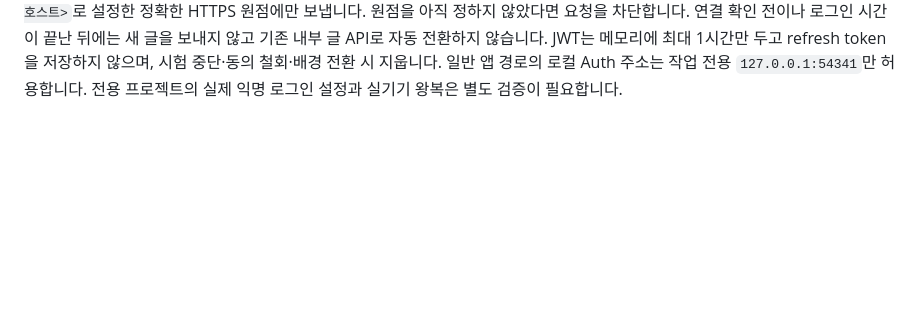
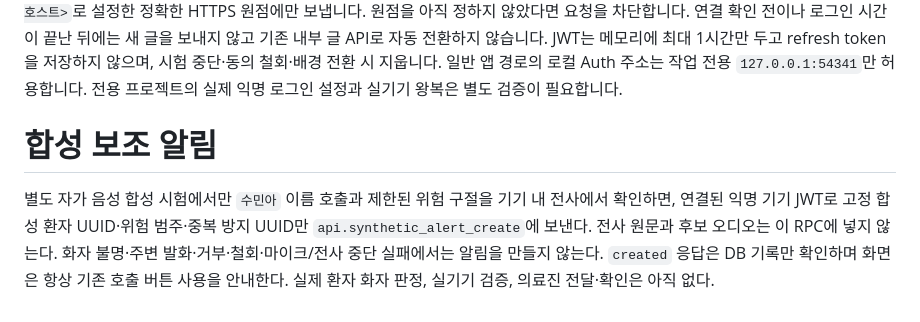
Before and after one commit to GracieRho/KoF5-TTS-delirium, a Markdown page: apps/patient_ipad/README.md, the part around the change. Rendered like a GitHub page; blank space fills up the shorter version.

Commit message:
docs: explain synthetic iPad alerts and local DB checks
Document bounded category-only device alert requests and paired hospital-fact and alert Auth/Data API smoke commands.

```diff
--- a/apps/patient_ipad/README.md
+++ b/apps/patient_ipad/README.md
@@ -13,3 +13,6 @@ Flutter/`record`의 16 kHz mono PCM 스트림으로 기기 내 발화 **후보**
 `flutter test`, `flutter analyze`, iOS 시뮬레이터 빌드로 코드 경로를 확인할 수 있습니다. 실제 iPad의 한국어 기기 내 인식 지원·정확도, 마이크·권한·중단·재생 동작과 클라우드 왕복은 기기/공급자 설정 후 따로 검증해야 합니다. [Apple의 요청 설정 설명](https://developer.apple.com/documentation/speech/sfspeechrecognitionrequest/requiresondevicerecognition)에 따라 `supportsOnDeviceRecognition`을 먼저 확인하고 `requiresOnDeviceRecognition=true`를 적용하지만, 한국어 사용 가능 여부는 기기별로 다를 수 있습니다. 이 화면은 내부/자가 음성 시험 전용이며 [안전 게이트](../../docs/delirium-familiar-voice/07-pre-patient-trial-safety-ethics-gate.md) 통과 전 실제 환자에게 사용하지 않습니다.
 
 합성 시험에서만 빌드 시 `--dart-define=KOF5_DEVICE_SUPABASE_URL=https://<확인된-전용-프로젝트-ref>.supabase.co`로 고정한 Supabase 주소와 `sb_publishable_` 키로 iPad의 익명 기기 로그인을 시도할 수 있습니다. 고정 주소가 없으면 원격 로그인을 차단합니다. 로그인 결과의 `user.id`를 화면의 **기기 ID**로 병원 직원에게 보여주며, 직원이나 보호자의 로그인 정보는 iPad에 입력하지 않습니다. 병원에서 연결한 뒤 `api.patient_device_context`가 합성 환자 ID `00000000-0000-4000-8000-000000000975`의 활성 연결 한 건을 기기 JWT로 돌려준 경우에만 `POST /internal/synthetic/paired/{patient_id}/text`에 기기 Bearer JWT와 내부 시험 토큰으로 **글만** 보냅니다. 이 Bearer 요청은 빌드할 때 `--dart-define=KOF5_PAIRED_SYNTHETIC_API_ORIGIN=https://<확인된-API-호스트>`로 설정한 정확한 HTTPS 원점에만 보냅니다. 원점을 아직 정하지 않았다면 요청을 차단합니다. 연결 확인 전이나 로그인 시간이 끝난 뒤에는 새 글을 보내지 않고 기존 내부 글 API로 자동 전환하지 않습니다. JWT는 메모리에 최대 1시간만 두고 refresh token을 저장하지 않으며, 시험 중단·동의 철회·배경 전환 시 지웁니다. 일반 앱 경로의 로컬 Auth 주소는 작업 전용 `127.0.0.1:54341`만 허용합니다. 전용 프로젝트의 실제 익명 로그인 설정과 실기기 왕복은 별도 검증이 필요합니다.
+# 합성 보조 알림
+
+별도 자가 음성 합성 시험에서만 `수민아` 이름 호출과 제한된 위험 구절을 기기 내 전사에서 확인하면, 연결된 익명 기기 JWT로 고정 합성 환자 UUID·위험 범주·중복 방지 UUID만 `api.synthetic_alert_create`에 보낸다. 전사 원문과 후보 오디오는 이 RPC에 넣지 않는다. 화자 불명·주변 발화·거부·철회·마이크/전사 중단 실패에서는 알림을 만들지 않는다. `created` 응답은 DB 기록만 확인하며 화면은 항상 기존 호출 버튼 사용을 안내한다. 실제 환자 화자 판정, 실기기 검증, 의료진 전달·확인은 아직 없다.
```
Also changed, not shown: supabase/README.md (+4 -0 lines).
